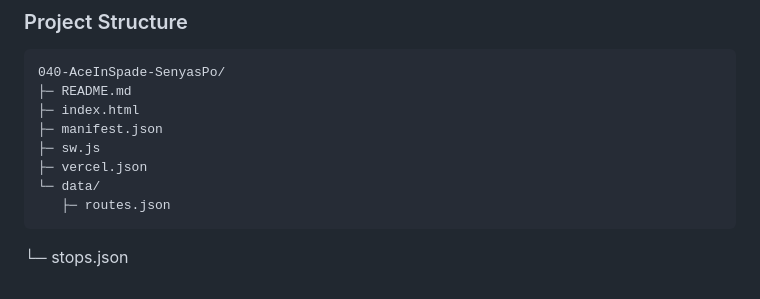
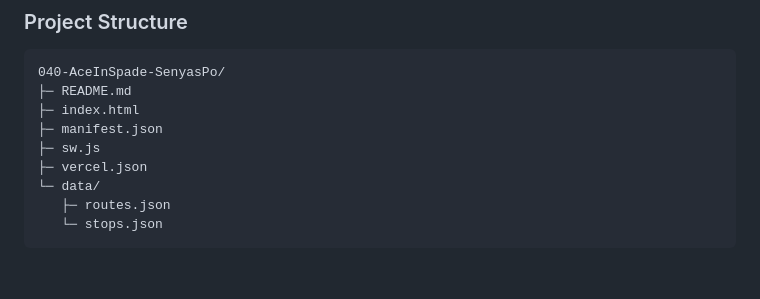
Before and after one commit to riestelle/AceInSpade_Github, a Markdown page: README.md, the part around one of its changes. Drawn GitHub-style.

Commit message:
Update README.md
edit some stuff

````diff
--- a/README.md
+++ b/README.md
@@ -79,5 +77,5 @@ This project is implemented as a **no-install Progressive Web App (PWA)** using
 ├─ vercel.json
 └─ data/
    ├─ routes.json
+   └─ stops.json
 ```
-   └─ stops.json
````
Also changed, not shown: other parts of README.md (+8 -10 lines).
